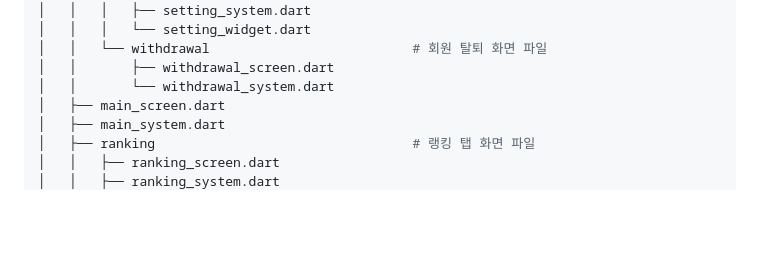
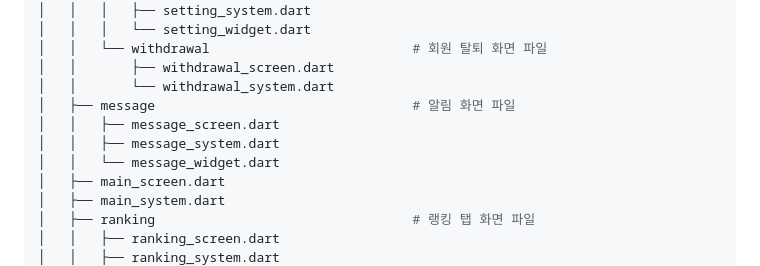
Before and after one commit to SseongWoo/SedolStock, a Markdown page: README.md, the part around the change printed below. Drawn GitHub-style; blank space fills up the shorter version.

```diff
--- a/README.md
+++ b/README.md
@@ -108,6 +108,10 @@ lib
 │   │   └── withdrawal                          # 회원 탈퇴 화면 파일
 │   │       ├── withdrawal_screen.dart
 │   │       └── withdrawal_system.dart
+│   ├── message                                 # 알림 화면 파일
+│   │   ├── message_screen.dart
+│   │   ├── message_system.dart
+│   │   └── message_widget.dart
 │   ├── main_screen.dart
 │   ├── main_system.dart
 │   ├── ranking                                 # 랭킹 탭 화면 파일
```
Also changed, not shown: other parts of README.md (+2 -0 lines).
